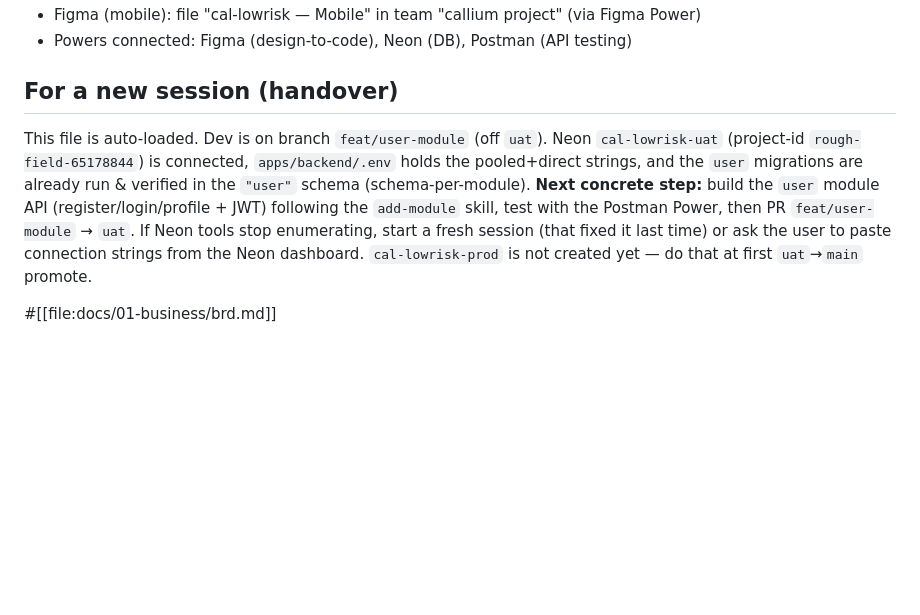
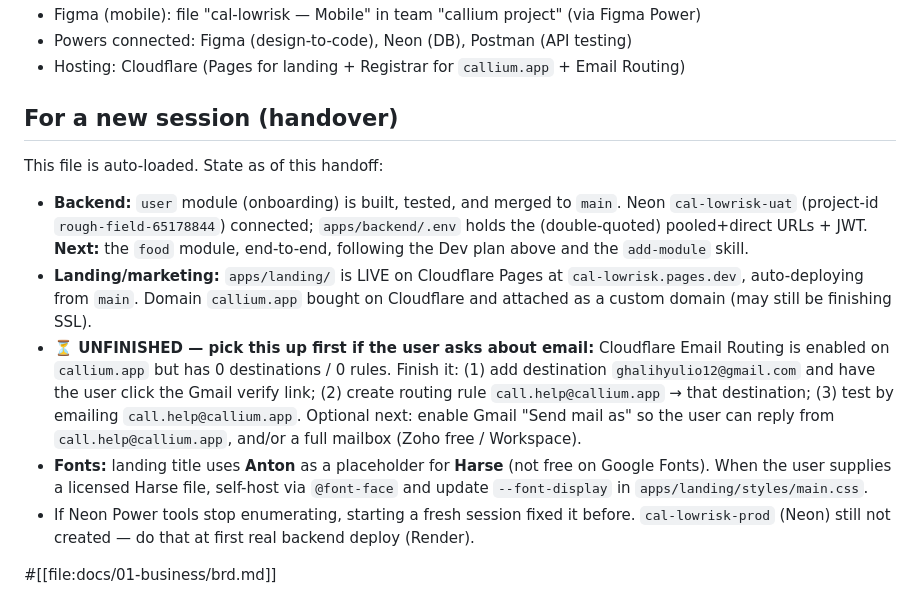
Before and after one commit to Monarqhs/cal-lowrisk, a Markdown page: .kiro/steering/product.md, the part around one of its changes. Drawn GitHub-style; blank space fills up the shorter version.

```diff
--- a/.kiro/steering/product.md
+++ b/.kiro/steering/product.md
@@ -174,14 +210,26 @@ test endpoints → mock mobile in Flutter. Build one module end-to-end before th
 - Figma (mobile): file "cal-lowrisk — Mobile" in team "callium project" (via Figma Power)
 - Powers connected: Figma (design-to-code), Neon (DB), Postman (API testing)
+- Hosting: Cloudflare (Pages for landing + Registrar for `callium.app` + Email Routing)
 
 ## For a new session (handover)
-This file is auto-loaded. Dev is on branch `feat/user-module` (off `uat`). Neon
-`cal-lowrisk-uat` (project-id `rough-field-65178844`) is connected, `apps/backend/.env`
-holds the pooled+direct strings, and the `user` migrations are already run & verified in
-the `"user"` schema (schema-per-module). **Next concrete step:** build the `user` module
-API (register/login/profile + JWT) following the `add-module` skill, test with the Postman
-Power, then PR `feat/user-module` → `uat`. If Neon tools stop enumerating, start a fresh
-session (that fixed it last time) or ask the user to paste connection strings from the
-Neon dashboard. `cal-lowrisk-prod` is not created yet — do that at first `uat`→`main` promote.
+This file is auto-loaded. State as of this handoff:
+- **Backend:** `user` module (onboarding) is built, tested, and merged to `main`. Neon
+  `cal-lowrisk-uat` (project-id `rough-field-65178844`) connected; `apps/backend/.env`
+  holds the (double-quoted) pooled+direct URLs + JWT. **Next:** the `food` module,
+  end-to-end, following the Dev plan above and the `add-module` skill.
+- **Landing/marketing:** `apps/landing/` is LIVE on Cloudflare Pages at
+  `cal-lowrisk.pages.dev`, auto-deploying from `main`. Domain `callium.app` bought on
+  Cloudflare and attached as a custom domain (may still be finishing SSL).
+- **⏳ UNFINISHED — pick this up first if the user asks about email:** Cloudflare Email
+  Routing is enabled on `callium.app` but has 0 destinations / 0 rules. Finish it:
+  (1) add destination `ghalihyulio12@gmail.com` and have the user click the Gmail verify
+  link; (2) create routing rule `call.help@callium.app` → that destination; (3) test by
+  emailing `call.help@callium.app`. Optional next: enable Gmail "Send mail as" so the user
+  can reply from `call.help@callium.app`, and/or a full mailbox (Zoho free / Workspace).
+- **Fonts:** landing title uses **Anton** as a placeholder for **Harse** (not free on
+  Google Fonts). When the user supplies a licensed Harse file, self-host via `@font-face`
+  and update `--font-display` in `apps/landing/styles/main.css`.
+- If Neon Power tools stop enumerating, starting a fresh session fixed it before.
+  `cal-lowrisk-prod` (Neon) still not created — do that at first real backend deploy (Render).
 
 #[[file:docs/01-business/brd.md]]
```
Also changed, not shown: other parts of .kiro/steering/product.md (+64 -28 lines).
